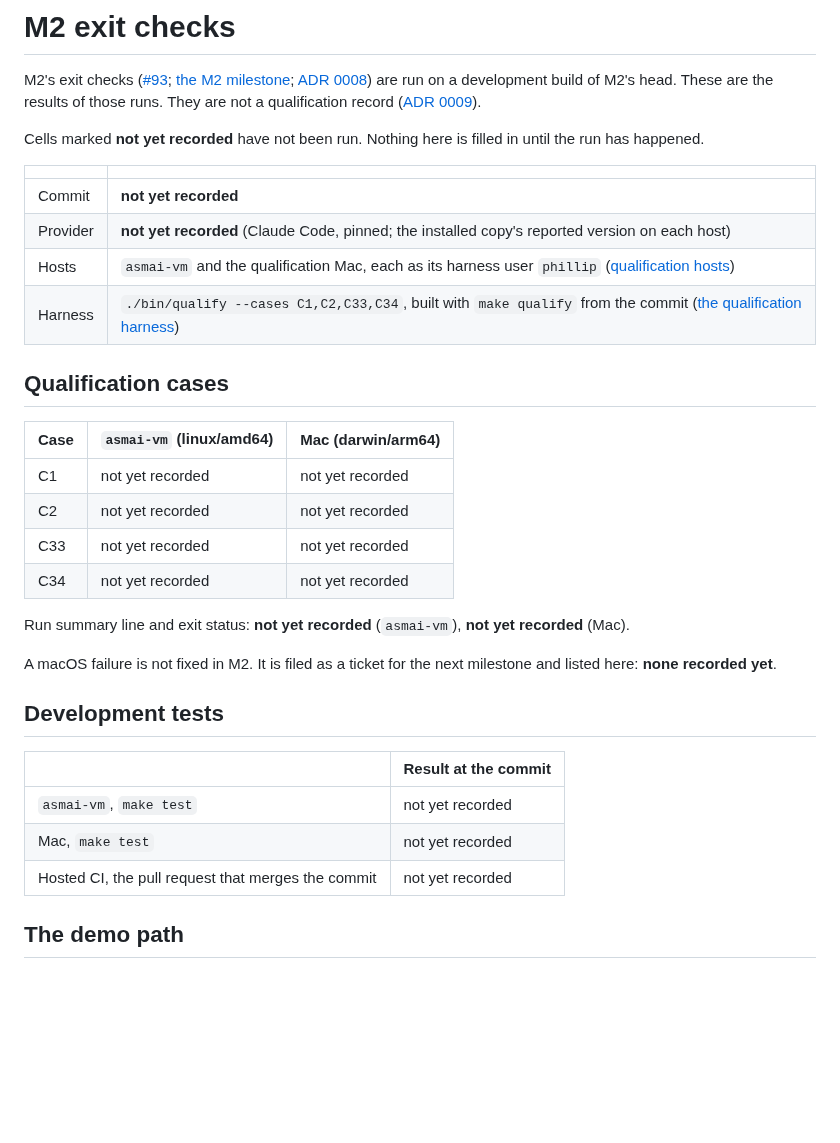
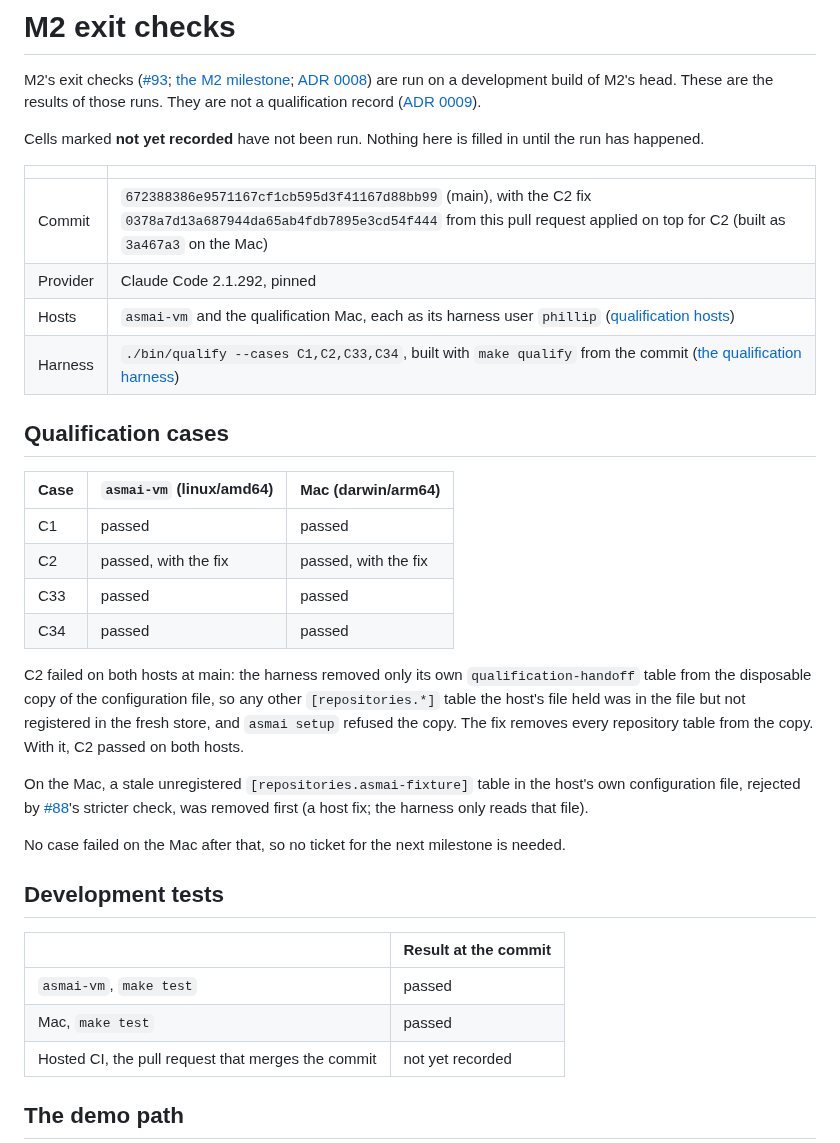
Before and after one commit to talvor/asmai, a Markdown page: docs/m2-exit-checks.md, the part around the change. GitHub-like rendering; blank space fills up the shorter version.

Commit message:
Record the M2 qualification case results

```diff
--- a/docs/m2-exit-checks.md
+++ b/docs/m2-exit-checks.md
@@ -6,8 +6,8 @@ Cells marked **not yet recorded** have not been run. Nothing here is filled in u
 
 | | |
 |---|---|
-| Commit | **not yet recorded** |
-| Provider | **not yet recorded** (Claude Code, pinned; the installed copy's reported version on each host) |
+| Commit | `672388386e9571167cf1cb595d3f41167d88bb99` (main), with the C2 fix `0378a7d13a687944da65ab4fdb7895e3cd54f444` from this pull request applied on top for C2 (built as `3a467a3` on the Mac) |
+| Provider | Claude Code 2.1.292, pinned |
 | Hosts | `asmai-vm` and the qualification Mac, each as its harness user `phillip` ([qualification hosts](qualification-hosts.md)) |
 | Harness | `./bin/qualify --cases C1,C2,C33,C34`, built with `make qualify` from the commit ([the qualification harness](qualification-harness.md)) |
 
@@ -15,21 +15,23 @@ Cells marked **not yet recorded** have not been run. Nothing here is filled in u
 
 | Case | `asmai-vm` (linux/amd64) | Mac (darwin/arm64) |
 |---|---|---|
-| C1 | not yet recorded | not yet recorded |
-| C2 | not yet recorded | not yet recorded |
-| C33 | not yet recorded | not yet recorded |
-| C34 | not yet recorded | not yet recorded |
+| C1 | passed | passed |
+| C2 | passed, with the fix | passed, with the fix |
+| C33 | passed | passed |
+| C34 | passed | passed |
 
-Run summary line and exit status: **not yet recorded** (`asmai-vm`), **not yet recorded** (Mac).
+C2 failed on both hosts at main: the harness removed only its own `qualification-handoff` table from the disposable copy of the configuration file, so any other `[repositories.*]` table the host's file held was in the file but not registered in the fresh store, and `asmai setup` refused the copy. The fix removes every repository table from the copy. With it, C2 passed on both hosts.
 
-A macOS failure is not fixed in M2. It is filed as a ticket for the next milestone and listed here: **none recorded yet**.
+On the Mac, a stale unregistered `[repositories.asmai-fixture]` table in the host's own configuration file, rejected by [#88](https://github.com/talvor/asmai/issues/88)'s stricter check, was removed first (a host fix; the harness only reads that file).
+
+No case failed on the Mac after that, so no ticket for the next milestone is needed.
 
 ## Development tests
 
 | | Result at the commit |
 |---|---|
-| `asmai-vm`, `make test` | not yet recorded |
-| Mac, `make test` | not yet recorded |
+| `asmai-vm`, `make test` | passed |
+| Mac, `make test` | passed |
 | Hosted CI, the pull request that merges the commit | not yet recorded |
 
 ## The demo path
```
